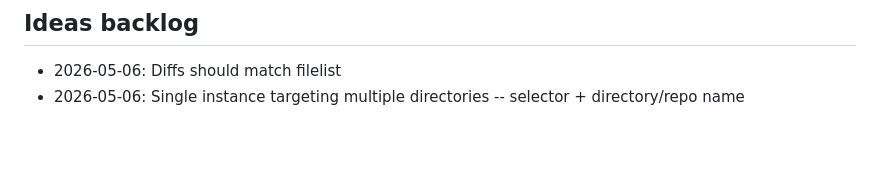
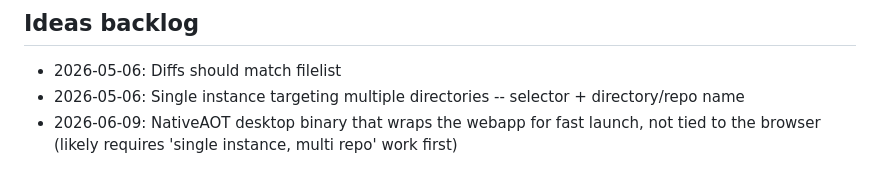
Before and after one commit to chsienki/revue, a Markdown page: .github/copilot-instructions.md, the part around the change. GitHub-like rendering; blank space fills up the shorter version.

Commit message:
docs: append ideas backlog (1 entry from copilot-context/ideas)
Co-authored-by: Copilot <223556219+Copilot@users.noreply.github.com>

```diff
--- a/.github/copilot-instructions.md
+++ b/.github/copilot-instructions.md
@@ -270,3 +270,4 @@ This gives the user a fully normal Edge window (movable, resizable, F12 DevTools
 
 - 2026-05-06: Diffs should match filelist
 - 2026-05-06: Single instance targeting multiple directories -- selector + directory/repo name
+- 2026-06-09: NativeAOT desktop binary that wraps the webapp for fast launch, not tied to the browser (likely requires 'single instance, multi repo' work first)
```
